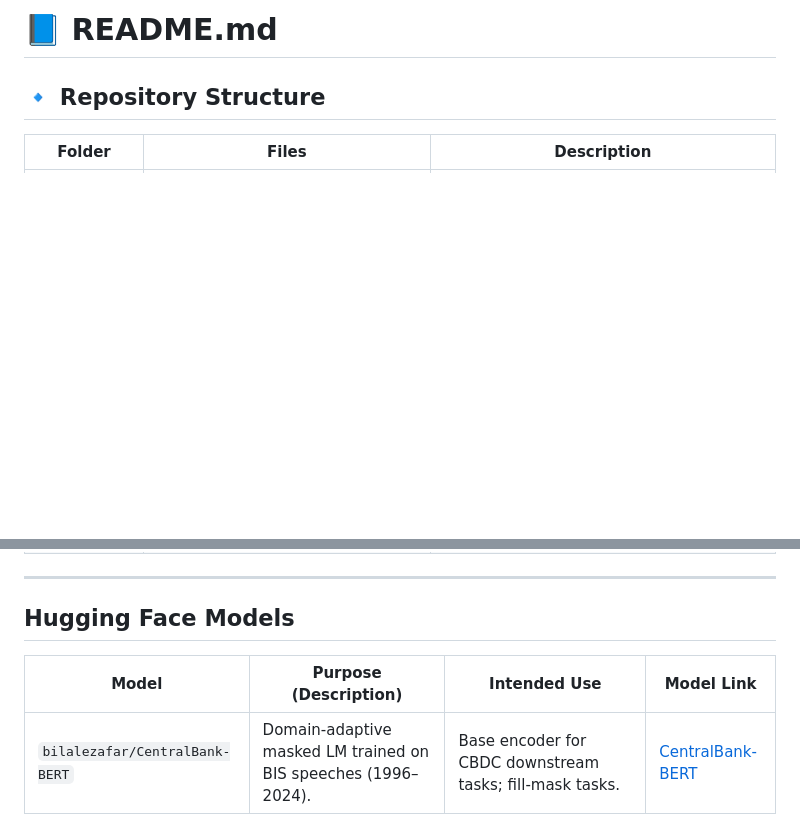
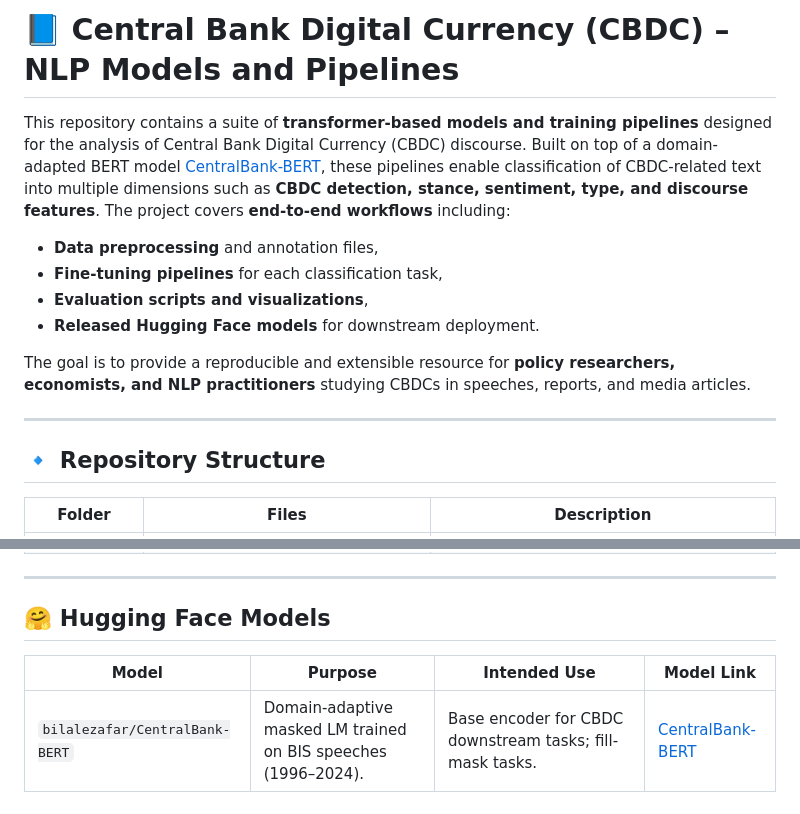
Before and after one commit to bilalezafar/CentralBank-BERT, a Markdown page: README.md, 2 parts joined by grey strips. Rendered like a GitHub page; blank space fills up the shorter version.

```diff
--- a/README.md
+++ b/README.md
@@ -1,4 +1,16 @@
-# 📘 README.md
+
+# 📘 Central Bank Digital Currency (CBDC) – NLP Models and Pipelines
+
+This repository contains a suite of **transformer-based models and training pipelines** designed for the analysis of Central Bank Digital Currency (CBDC) discourse. Built on top of a domain-adapted BERT model [CentralBank-BERT](https://huggingface.co/bilalezafar/CentralBank-BERT), these pipelines enable classification of CBDC-related text into multiple dimensions such as **CBDC detection, stance, sentiment, type, and discourse features**. The project covers **end-to-end workflows** including:
+
+* **Data preprocessing** and annotation files,
+* **Fine-tuning pipelines** for each classification task,
+* **Evaluation scripts and visualizations**,
+* **Released Hugging Face models** for downstream deployment.
+
+The goal is to provide a reproducible and extensible resource for **policy researchers, economists, and NLP practitioners** studying CBDCs in speeches, reports, and media articles.
+
+---
 
 ## 🔹 Repository Structure
 
@@ -21,9 +33,9 @@
 
 ---
 
-## Hugging Face Models
+## 🤗 Hugging Face Models
 
-| **Model**                      | **Purpose (Description)**                                      | **Intended Use**                                         | **Model Link**                                                          |
+| **Model**                      | **Purpose**                                      | **Intended Use**                                         | **Model Link**                                                          |
 | ------------------------------ | -------------------------------------------------------------- | -------------------------------------------------------- | ----------------------------------------------------------------------- |
 | `bilalezafar/CentralBank-BERT` | Domain-adaptive masked LM trained on BIS speeches (1996–2024). | Base encoder for CBDC downstream tasks; fill-mask tasks. | [CentralBank-BERT](https://huggingface.co/bilalezafar/CentralBank-BERT) |
 | `bilalezafar/CBDC-BERT`        | Binary classifier: CBDC vs Non-CBDC.                           | Flagging CBDC-related discourse in large corpora.        | [CBDC-BERT](https://huggingface.co/bilalezafar/CBDC-BERT)               |
```
